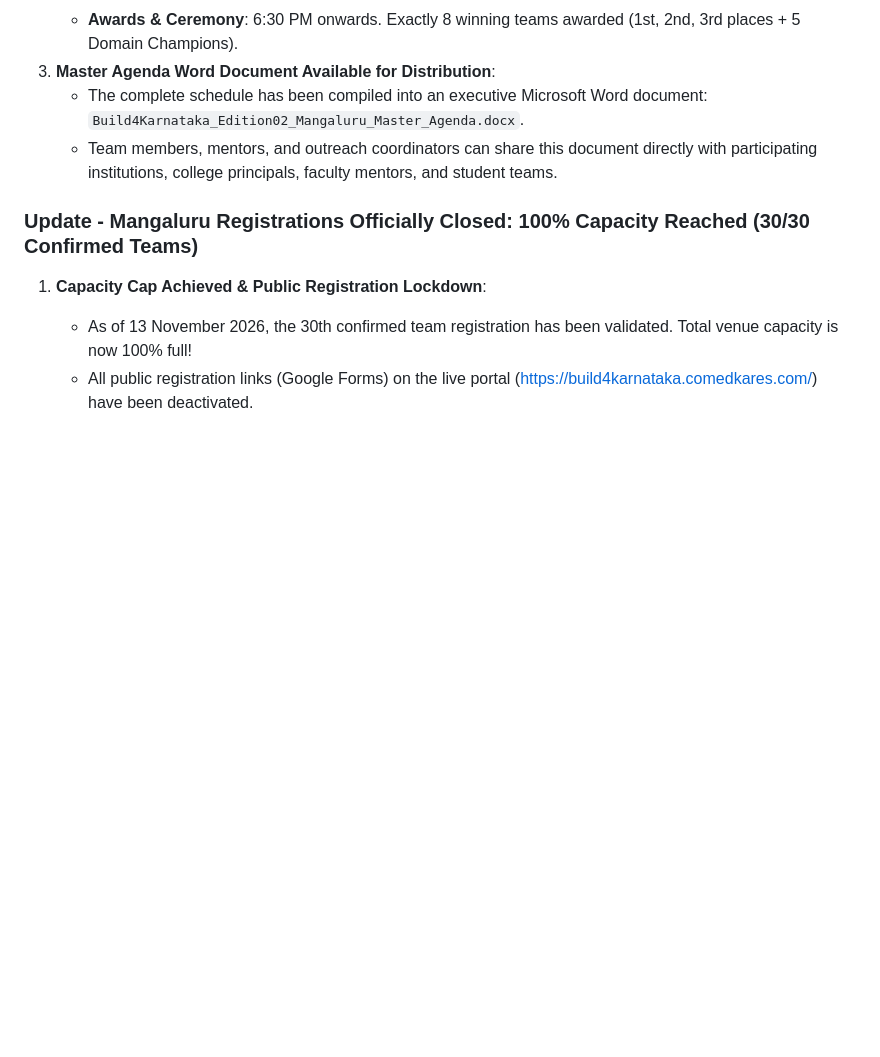
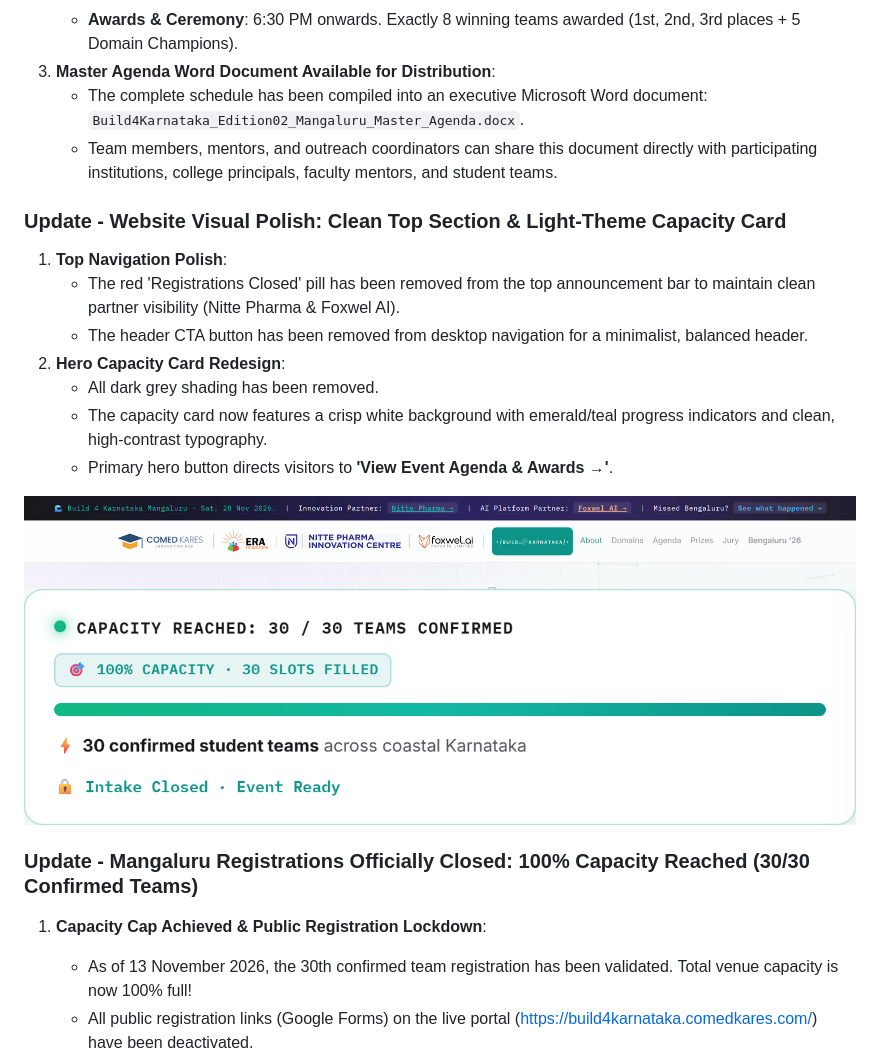
Before and after one commit to uditb-coder/Build4Karnataka, a Markdown page: team_update_instructions.md, the part around the change. GitHub-like rendering; pictures changed too: assets/capacity_card_clean.png (added), assets/header_clean_top.png (added); blank space fills up the shorter version.

```diff
--- a/team_update_instructions.md
+++ b/team_update_instructions.md
@@ -864,6 +864,18 @@ The Build 4 Karnataka web portal has officially launched the **Mangaluru Edition
    - The complete schedule has been compiled into an executive Microsoft Word document: `Build4Karnataka_Edition02_Mangaluru_Master_Agenda.docx`.
    - Team members, mentors, and outreach coordinators can share this document directly with participating institutions, college principals, faculty mentors, and student teams.
 
+### Update - Website Visual Polish: Clean Top Section & Light-Theme Capacity Card
+1. **Top Navigation Polish**:
+   - The red 'Registrations Closed' pill has been removed from the top announcement bar to maintain clean partner visibility (Nitte Pharma & Foxwel AI).
+   - The header CTA button has been removed from desktop navigation for a minimalist, balanced header.
+2. **Hero Capacity Card Redesign**:
+   - All dark grey shading has been removed.
+   - The capacity card now features a crisp white background with emerald/teal progress indicators and clean, high-contrast typography.
+   - Primary hero button directs visitors to **'View Event Agenda & Awards →'**.
+
+![Clean Top Navigation](assets/header_clean_top.png)
+![Clean Capacity Card](assets/capacity_card_clean.png)
+
 ### Update - Mangaluru Registrations Officially Closed: 100% Capacity Reached (30/30 Confirmed Teams)
 1. **Capacity Cap Achieved & Public Registration Lockdown**:
    - As of 13 November 2026, the 30th confirmed team registration has been validated. Total venue capacity is now 100% full!
```
Also changed, not shown: management_update_report.md (+27 -0 lines), assets/clean_mobile_top_and_hero.png (added), assets/hero_clean_light_card.png (added), 1 other file.
